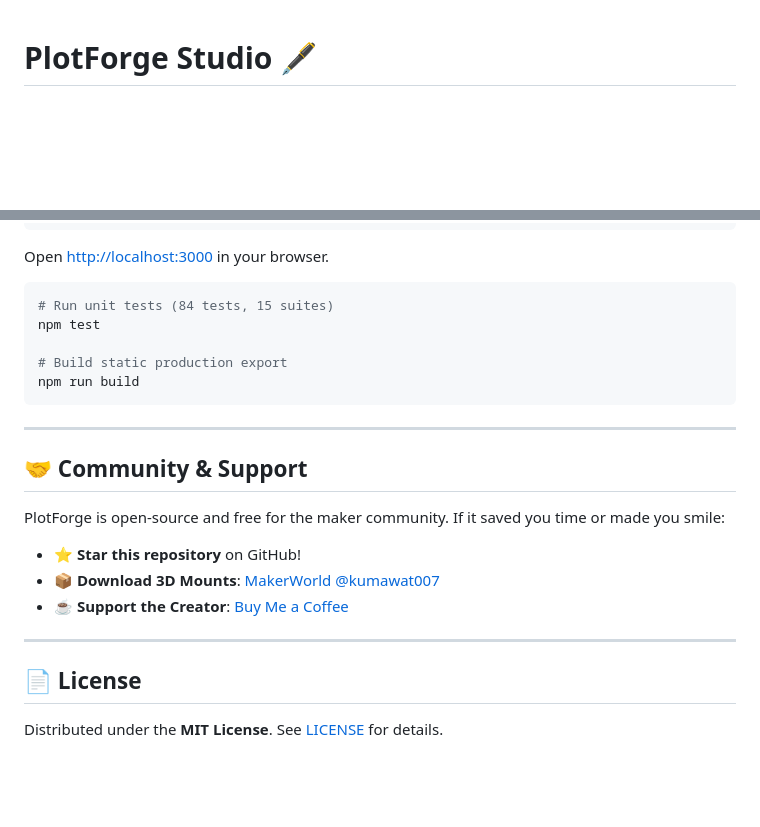
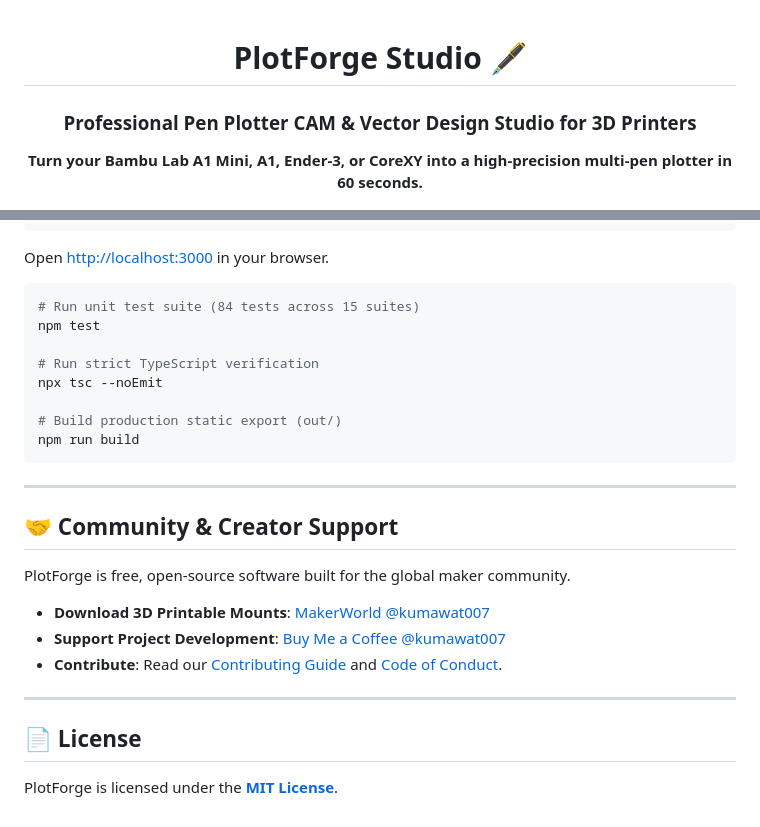
Before and after one commit to kumawat007/PlotForge, a Markdown page: README.md, 2 parts joined by grey strips. GitHub-like rendering; blank space fills up the shorter version.

````diff
--- a/README.md
+++ b/README.md
@@ -1,4 +3,5 @@
 # PlotForge Studio 🖋️
 
-<div align="center">
+### Professional Pen Plotter CAM & Vector Design Studio for 3D Printers
+**Turn your Bambu Lab A1 Mini, A1, Ender-3, or CoreXY into a high-precision multi-pen plotter in 60 seconds.**
 
@@ -90,25 +141,28 @@ npm run dev
 Open [http://localhost:3000](http://localhost:3000) in your browser.
 
 ```bash
-# Run unit tests (84 tests, 15 suites)
+# Run unit test suite (84 tests across 15 suites)
 npm test
 
-# Build static production export
+# Run strict TypeScript verification
+npx tsc --noEmit
+
+# Build production static export (out/)
 npm run build
 ```
 
 ---
 
-## 🤝 Community & Support
+## 🤝 Community & Creator Support
 
-PlotForge is open-source and free for the maker community. If it saved you time or made you smile:
+PlotForge is free, open-source software built for the global maker community.
 
-- ⭐ **Star this repository** on GitHub!
-- 📦 **Download 3D Mounts**: [MakerWorld @kumawat007](https://makerworld.com/en/@kumawat007)
-- ☕ **Support the Creator**: [Buy Me a Coffee](https://buymeacoffee.com/kumawat007)
+- **Download 3D Printable Mounts**: [MakerWorld @kumawat007](https://makerworld.com/en/@kumawat007)
+- **Support Project Development**: [Buy Me a Coffee @kumawat007](https://buymeacoffee.com/kumawat007)
+- **Contribute**: Read our [Contributing Guide](CONTRIBUTING.md) and [Code of Conduct](CODE_OF_CONDUCT.md).
 
 ---
 
 ## 📄 License
 
-Distributed under the **MIT License**. See [LICENSE](LICENSE) for details.
+PlotForge is licensed under the **[MIT License](LICENSE)**.
````
Also changed, not shown: other parts of README.md (+93 -43 lines), .github/pull_request_template.md (added, +22 -0 lines), CODE_OF_CONDUCT.md (added, +43 -0 lines), CONTRIBUTING.md (added, +70 -0 lines), SECURITY.md (added, +34 -0 lines), .github/assets/plotforge_hero.png (added), 4 other files.
